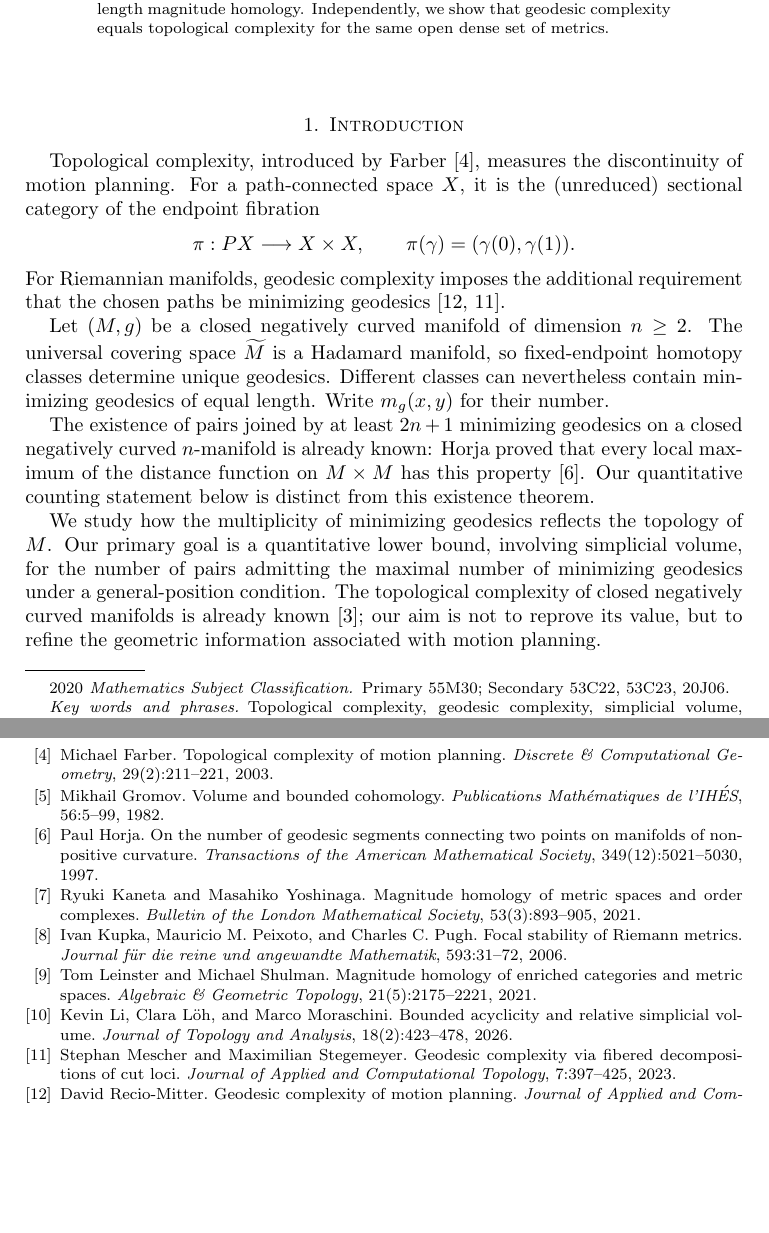
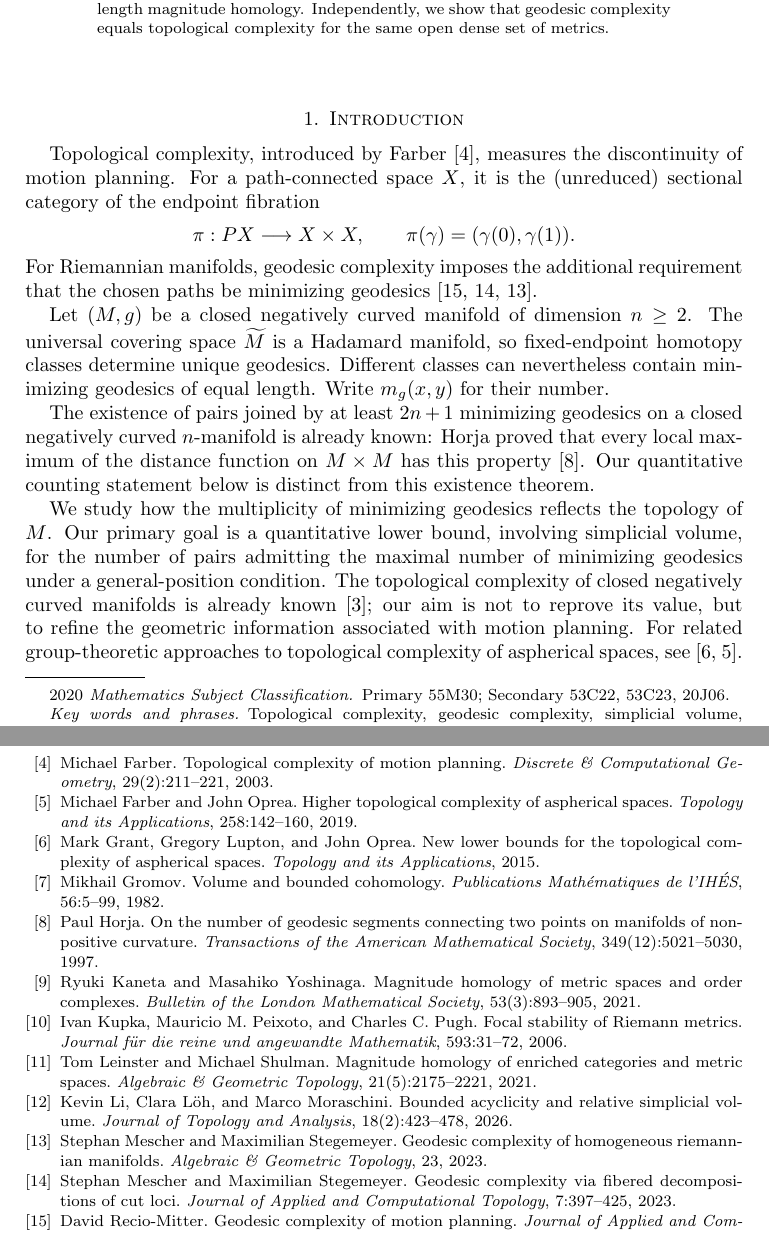
Before and after one commit to FukushiKen2/tcmagnitude, a LaTeX paper (main.tex, which reads 1_introduction.tex): two parts of pages 1 and 27 of 27, joined at a grey line, cut so that both start at the same text, the shorter picture padded with empty space. Compiled offline with pdfLaTeX.

Commit message:
Cite related work on aspherical TC and geodesic complexity

```diff
--- a/1_introduction.tex
+++ b/1_introduction.tex
@@ -9,7 +9,7 @@ category of the endpoint fibration
 \]
 For Riemannian manifolds, geodesic complexity imposes the additional
 requirement that the chosen paths be minimizing geodesics
-\cite{RecioMitter2021,MescherStegemeyer2023}.
+\cite{RecioMitter2021,MescherStegemeyer2023,MescherStegemeyerHomogeneous2023}.
 
 Let $(M,g)$ be a closed negatively curved manifold of dimension
 $n\geq 2$. The universal covering space $\widetilde M$ is a Hadamard
@@ -31,6 +31,8 @@ maximal number of minimizing geodesics under a general-position
 condition. The topological complexity of closed negatively curved
 manifolds is already known \cite{Dranishnikov2020}; our aim is not to reprove its value, but
 to refine the geometric information associated with motion planning.
+For related group-theoretic approaches to topological complexity of
+aspherical spaces, see \cite{GrantLuptonOprea2015,FarberOprea2019}.
 
 Generic multiplicity of equal-length geodesics has previously
 been studied by Kupka, Peixoto and Pugh
```
